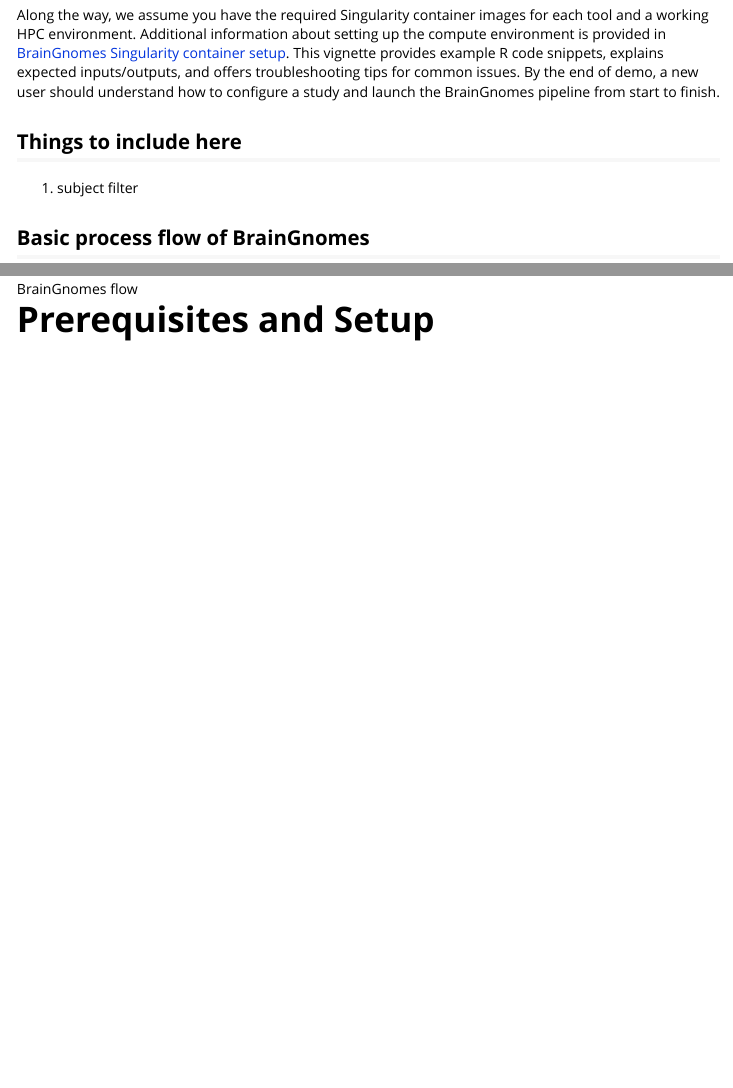
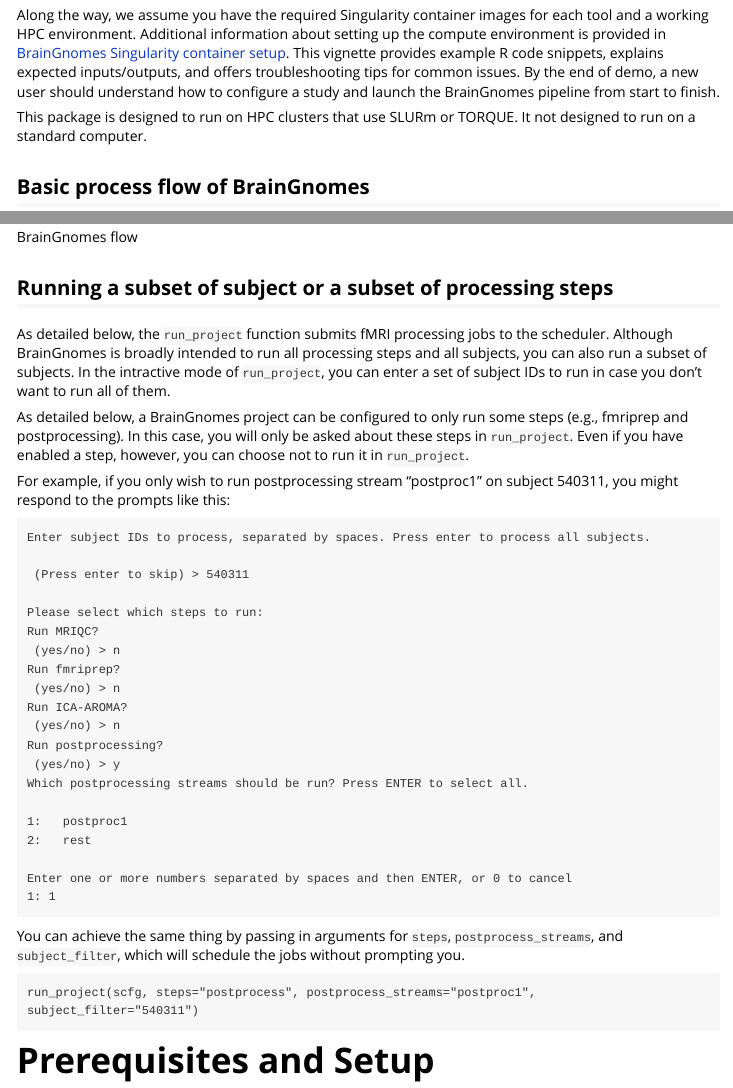
Before and after one commit to UNCDEPENdLab/BrainGnomes, an R Markdown document (vignettes/braingnomes_quickstart.Rmd): the page in a window 1100 px wide, from 520 px down, and a second part further down, joined at a grey line. Rendered offline with R 4.5, knitr and Pandoc, with nearby package versions.

Commit message:
Add small section on subject and step subset

````diff
--- a/vignettes/braingnomes_quickstart.Rmd
+++ b/vignettes/braingnomes_quickstart.Rmd
@@ -23,16 +23,56 @@
 
 Along the way, we assume you have the required Singularity container images for each tool and a working HPC environment. Additional information about setting up the compute environment is provided in [BrainGnomes Singularity container setup](building_containers.html). This vignette provides example R code snippets, explains expected inputs/outputs, and offers troubleshooting tips for common issues. By the end of demo, a new user should understand how to configure a study and launch the BrainGnomes pipeline from start to finish.
 
-## Things to include here
-
-1. subject filter
-
+This package is designed to run on HPC clusters that use SLURm or TORQUE. It not designed to run on a standard computer.
 
 ## Basic process flow of BrainGnomes
 
 BrainGnomes identifies data for all subjects (and sessions) in your DICOM and BIDS folders, then determines which subjects need to be processed. It processes data by looping over subjects, submitting jobs for each subject and processing step to the HPC scheduler. This ensures that each subject is processed fully (unless a crash occurs).
 
 ![BrainGnomes flow](braingnomes_flow.png){#id .class width=70%}
+
+
+## Running a subset of subject or a subset of processing steps
+
+As detailed below, the `run_project` function submits fMRI processing jobs to the scheduler. Although BrainGnomes
+is broadly intended to run all processing steps and all subjects, you can also run a subset of subjects. In the
+intractive mode of `run_project`, you can enter a set of subject IDs to run in case you don't want to run all of them.
+
+As detailed below, a BrainGnomes project can be configured to only run some steps (e.g., fmriprep and postprocessing). In this
+case, you will only be asked about these steps in `run_project`. Even if you have enabled a step, however, you can choose
+not to run it in `run_project`.
+
+For example, if you only wish to run postprocessing stream "postproc1" on subject 540311, you might respond to the prompts like this:
+
+```
+Enter subject IDs to process, separated by spaces. Press enter to process all subjects.
+
+ (Press enter to skip) > 540311
+
+Please select which steps to run:
+Run MRIQC?
+ (yes/no) > n
+Run fmriprep?
+ (yes/no) > n
+Run ICA-AROMA?
+ (yes/no) > n
+Run postprocessing?
+ (yes/no) > y
+Which postprocessing streams should be run? Press ENTER to select all.
+
+1:   postproc1
+2:   rest
+
+Enter one or more numbers separated by spaces and then ENTER, or 0 to cancel
+1: 1
+```
+
+You can achieve the same thing by passing in arguments for `steps`, `postprocess_streams`, and `subject_filter`, which
+will schedule the jobs without prompting you.
+
+```
+run_project(scfg, steps="postprocess", postprocess_streams="postproc1", subject_filter="540311")
+```
 
 # Prerequisites and Setup
 
````
